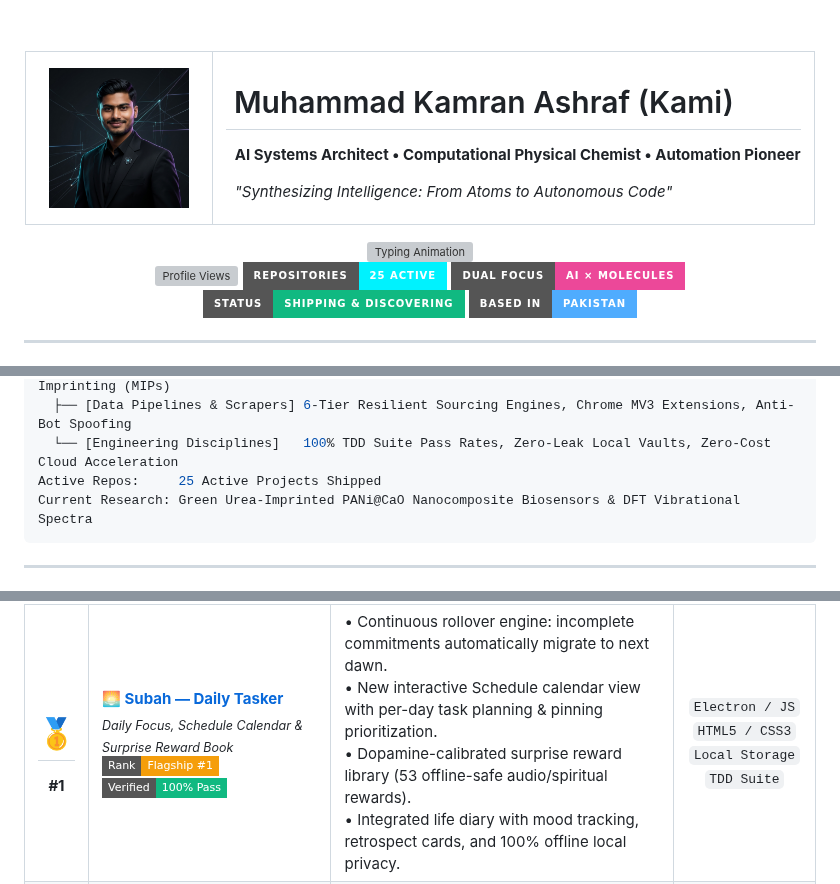
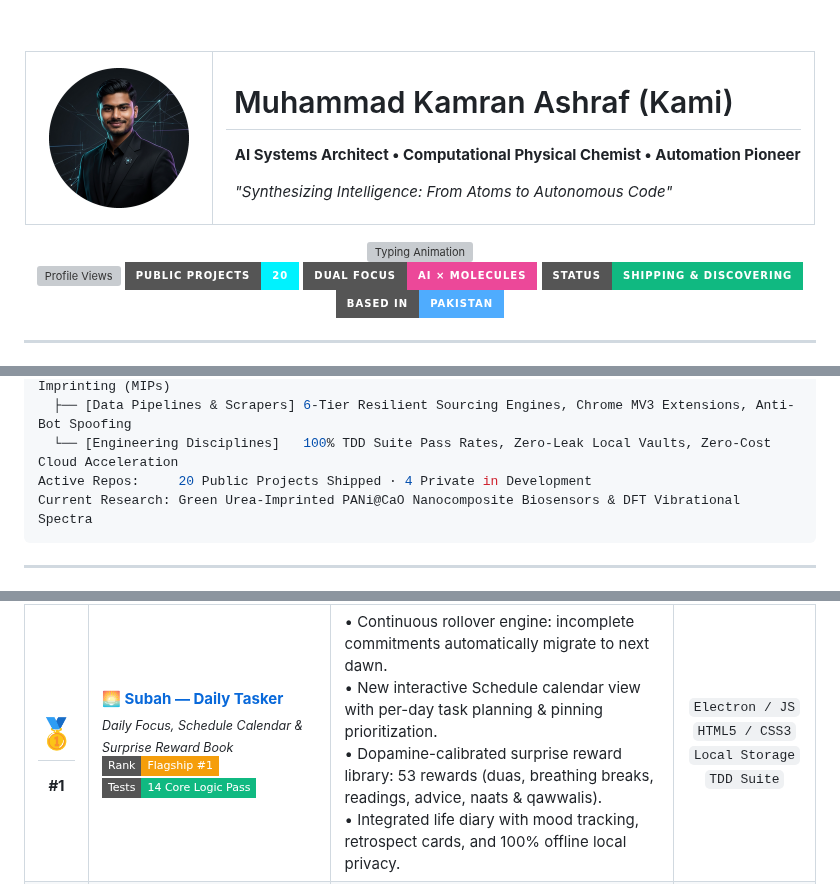
Before and after one commit to Kamran5H/Kamran5H, a Markdown page: README.md, 3 parts joined by grey strips. Rendered like a GitHub page; pictures changed too: assets/avatar.jpg (deleted), assets/avatar.png (added); badges without logos; grey boxes are pictures that could not be loaded.

````diff
--- a/README.md
+++ b/README.md
@@ -15,7 +15,7 @@
   <tr>
     <td align="center" width="160">
       <a href="https://github.com/Kamran5H">
-        <img src="assets/avatar.jpg" width="140" height="140" style="border-radius: 50%;" alt="Kamran Ashraf Avatar" />
+        <img src="assets/avatar.png" width="140" height="140" alt="Kamran Ashraf Avatar" />
       </a>
     </td>
     <td align="left">
@@ -33,7 +33,7 @@
 <br/>
 
 [![Profile Views](https://komarev.com/ghpvc/?username=Kamran5H&label=PROFILE%20VIEWS&color=8B5CF6&style=for-the-badge)](https://github.com/Kamran5H)
-[![Public Repos](https://img.shields.io/badge/REPOSITORIES-25%20ACTIVE-00F2FE?style=for-the-badge&logo=github&logoColor=white)](https://github.com/Kamran5H?tab=repositories)
+[![Public Repos](https://img.shields.io/badge/PUBLIC%20PROJECTS-20-00F2FE?style=for-the-badge&logo=github&logoColor=white)](https://github.com/Kamran5H?tab=repositories)
 [![Dual Focus](https://img.shields.io/badge/DUAL%20FOCUS-AI%20%C3%97%20MOLECULES-EC4899?style=for-the-badge&logo=atom&logoColor=white)](https://github.com/Kamran5H)
 [![Status](https://img.shields.io/badge/STATUS-SHIPPING%20%26%20DISCOVERING-10B981?style=for-the-badge&logo=rocket&logoColor=white)](https://github.com/Kamran5H)
 [![Location](https://img.shields.io/badge/BASED%20IN-PAKISTAN-4FACFE?style=for-the-badge&logo=googlemaps&logoColor=white)](https://github.com/Kamran5H)
@@ -58,7 +58,7 @@ Specializations:
   ├── [Computational Science]     Density Functional Theory (DFT), Quantum ESPRESSO, Molecular Imprinting (MIPs)
   ├── [Data Pipelines & Scrapers] 6-Tier Resilient Sourcing Engines, Chrome MV3 Extensions, Anti-Bot Spoofing
   └── [Engineering Disciplines]   100% TDD Suite Pass Rates, Zero-Leak Local Vaults, Zero-Cost Cloud Acceleration
-Active Repos:     25 Active Projects Shipped
+Active Repos:     20 Public Projects Shipped · 4 Private in Development
 Current Research: Green Urea-Imprinted PANi@CaO Nanocomposite Biosensors & DFT Vibrational Spectra
 ```
 
@@ -116,12 +116,12 @@ Current Research: Green Urea-Imprinted PANi@CaO Nanocomposite Biosensors & DFT V
         <a href="https://github.com/Kamran5H/Subah-TaskBook"><b>🌅 Subah — Daily Tasker</b></a><br/>
         <sub><i>Daily Focus, Schedule Calendar & Surprise Reward Book</i></sub><br/>
         <img src="https://img.shields.io/badge/Rank-Flagship_%231-F59E0B?style=flat-square" alt="rank" />
-        <img src="https://img.shields.io/badge/Verified-100%25%20Pass-10B981?style=flat-square" alt="tests" />
+        <img src="https://img.shields.io/badge/Tests-14%20Core%20Logic%20Pass-10B981?style=flat-square" alt="tests" />
       </td>
       <td>
         • Continuous rollover engine: incomplete commitments automatically migrate to next dawn.<br/>
         • New interactive Schedule calendar view with per-day task planning & pinning prioritization.<br/>
-        • Dopamine-calibrated surprise reward library (53 offline-safe audio/spiritual rewards).<br/>
+        • Dopamine-calibrated surprise reward library: 53 rewards (duas, breathing breaks, readings, advice, naats & qawwalis).<br/>
         • Integrated life diary with mood tracking, retrospect cards, and 100% offline local privacy.
       </td>
       <td align="center">
````
Also changed, not shown: other parts of README.md (+8 -8 lines), assets/banner.jpg.
